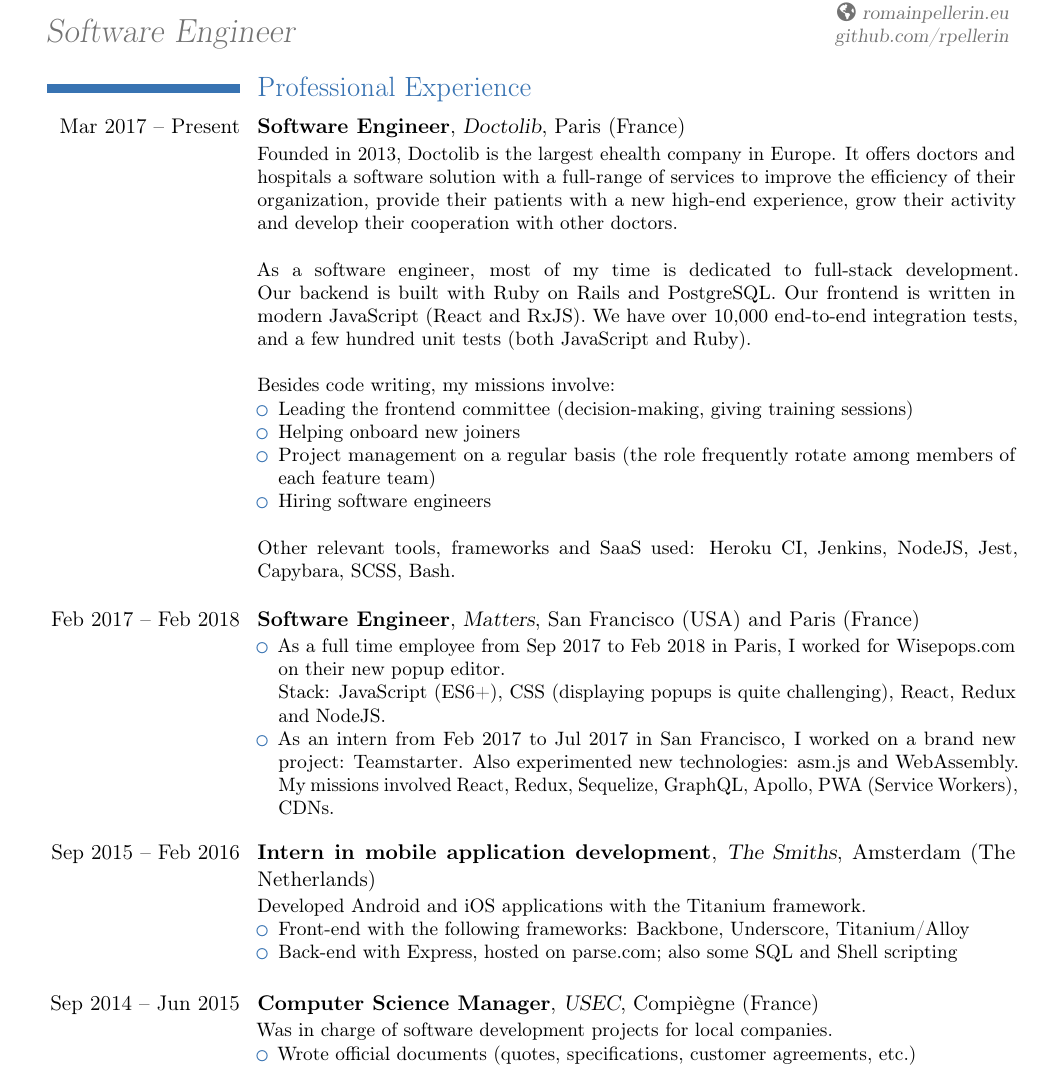
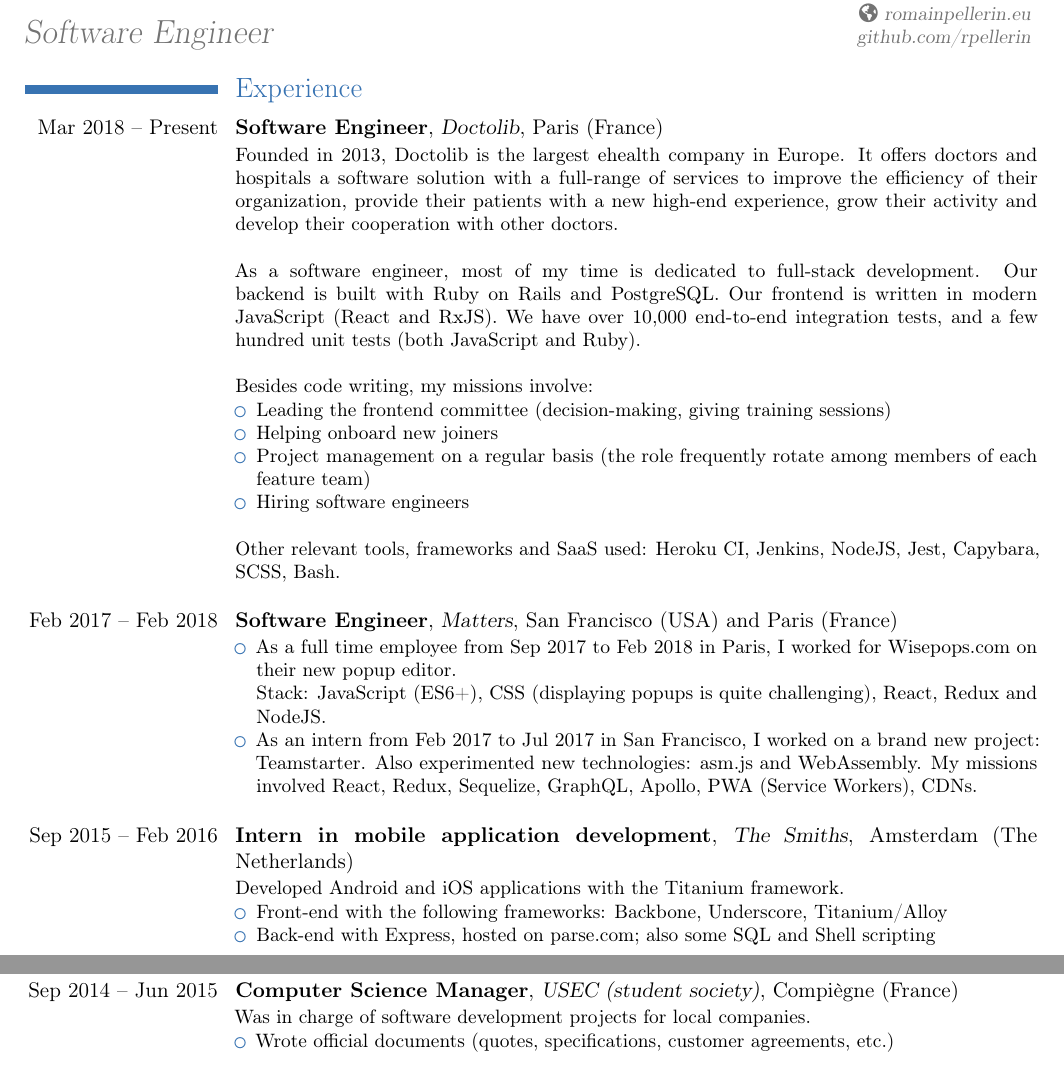
Before and after one commit to rpellerin/LaTeX-templates, a LaTeX CV (cv/CV.tex): part of page 1 of 2 before the commit and two parts of pages 1 and 2 of 2 after it, the two joined at a grey line, cut so that both start at the same text. Compiled offline with pdfLaTeX.

Commit message:
Update CV

```diff
--- a/cv/CV.tex
+++ b/cv/CV.tex
@@ -1,7 +1,7 @@
 \documentclass[11pt,a4paper]{moderncv}
 \moderncvtheme[blue]{classic}
 \usepackage[utf8]{inputenc}
-\usepackage[top=1.5cm, bottom=1.5cm, left=1.7cm, right=1.7cm]{geometry}
+\usepackage[top=1.3cm, bottom=1.3cm, left=1.3cm, right=1.3cm]{geometry}
 \usepackage[english]{babel}
 \setlength{\hintscolumnwidth}{3.5cm} % width of the left column (dates)
 \usepackage{multicol} % multi-columns itemize
@@ -49,8 +49,8 @@
 \begin{document}
 \makecvtitle
 \vspace{-25pt}
-\section{Professional Experience}
-\cventry{Mar 2017 -- Present}{Software Engineer}{\href{https://www.doctolib.fr/}{Doctolib}}{Paris (France)}{}{
+\section{Experience}
+\cventry{Mar 2018 -- Present}{Software Engineer}{\href{https://www.doctolib.fr/}{Doctolib}}{Paris (France)}{}{
 Founded in 2013, Doctolib is the largest ehealth company in Europe. It offers doctors and hospitals a software solution with a full-range of services to improve the efficiency of their organization, provide their patients with a new high-end experience, grow their activity and develop their cooperation with other doctors.\\
 \\
 As a software engineer, most of my time is dedicated to full-stack development. Our backend is built with Ruby on Rails and PostgreSQL. Our frontend is written in modern JavaScript (React and RxJS). We have over 10,000 end-to-end integration tests, and a few hundred unit tests (both JavaScript and Ruby).\\
@@ -78,12 +78,6 @@
   \item Back-end with Express, hosted on \href{http://www.parse.com/}{parse.com}; also some SQL and Shell scripting
 \end{itemize}}
 \vspace{10pt}
-\cventry{Sep 2014 -- Jun 2015}{Computer Science Manager}{\href{http://www.usec-utc.fr/}{USEC}}{Compiègne (France)}{}{Was in charge of software development projects for local companies.
-\begin{itemize}
-  \item Wrote official documents (quotes, specifications, customer agreements, etc.)
-  \item Recruited and mentored students (those who develop our clients' projects)
-\end{itemize}}
-\vspace{10pt}
 \cventry{Jun 2013 -- Sep 2014}{Android and web developer}{Self-employed and intern}{Nantes (France)}{}{Developed and then updated the Android application and the website of the startup \textsc{\href{http://www.who-wanna.com/en/}{WhoWanna}}. + PHP, MySQL/PostgreSQL, Scala}%\newline{}
 
 \vspace{10pt}
@@ -106,6 +100,11 @@
 \vspace{10pt}
 \section{Volunteer Experience}
 \cventry{Mar 2015 -- Jun 2015}{President and co-organizer of tech talks}{\href{https://www.youtube.com/playlist?list=PL3nMxbEwNq0wE3BNx5b0EEtp8h-yvHyIy}{HumanTalks}}{Compiègne (France)}{}{10-minute talks given once a month about programming languages, tools, software development, etc\\\href{https://humantalks.com/cities/compiegne}{https://humantalks.com/cities/compiegne}}
+\cventry{Sep 2014 -- Jun 2015}{Computer Science Manager}{\href{http://www.usec-utc.fr/}{USEC} (student society)}{Compiègne (France)}{}{Was in charge of software development projects for local companies.
+\begin{itemize}
+  \item Wrote official documents (quotes, specifications, customer agreements, etc.)
+  \item Recruited and mentored students (those who develop our clients' projects)
+\end{itemize}}
 
 \vspace{10pt}
 \section{Computer Skills}
```
Also changed, not shown: cv/CV.pdf.
